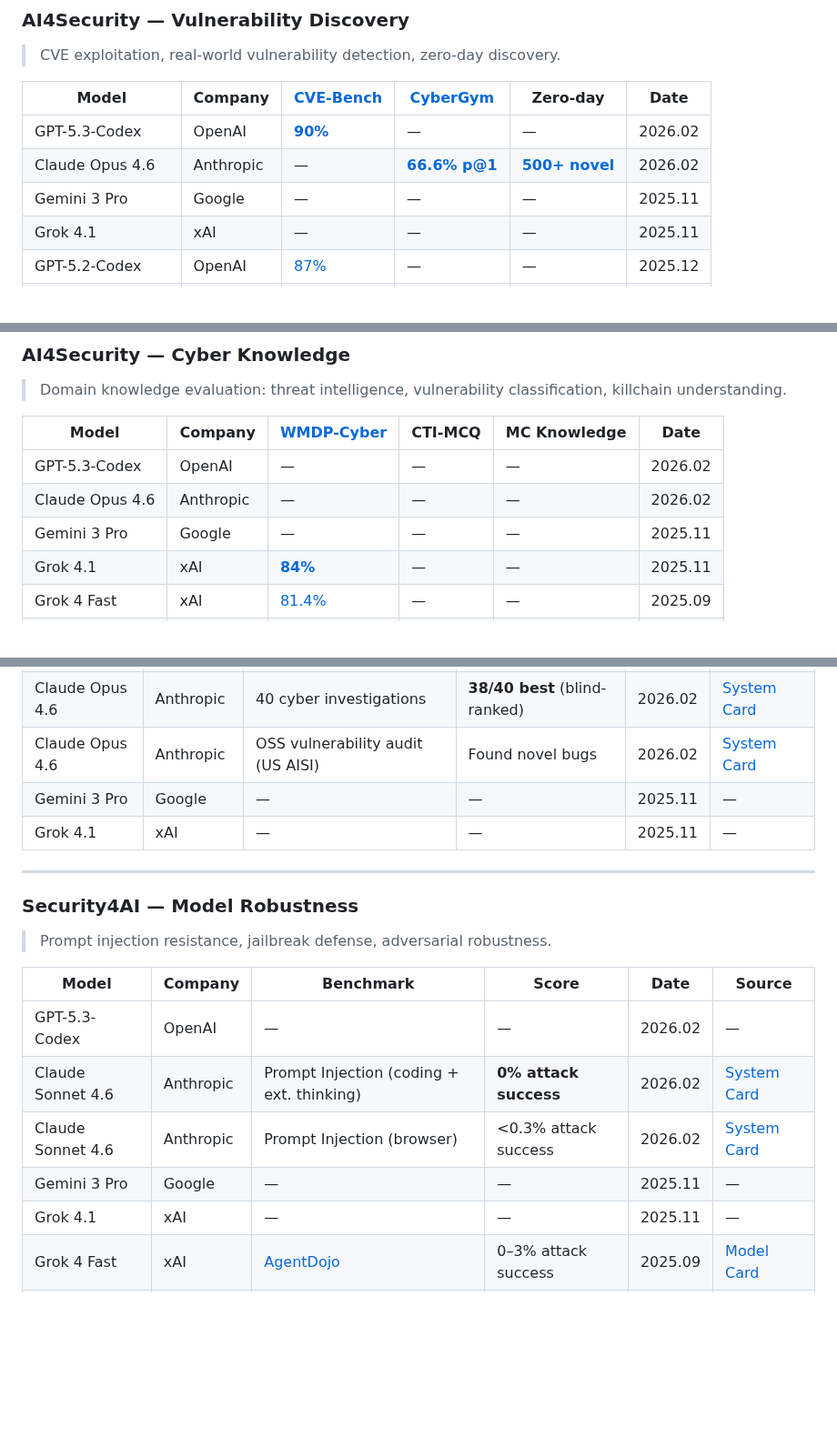
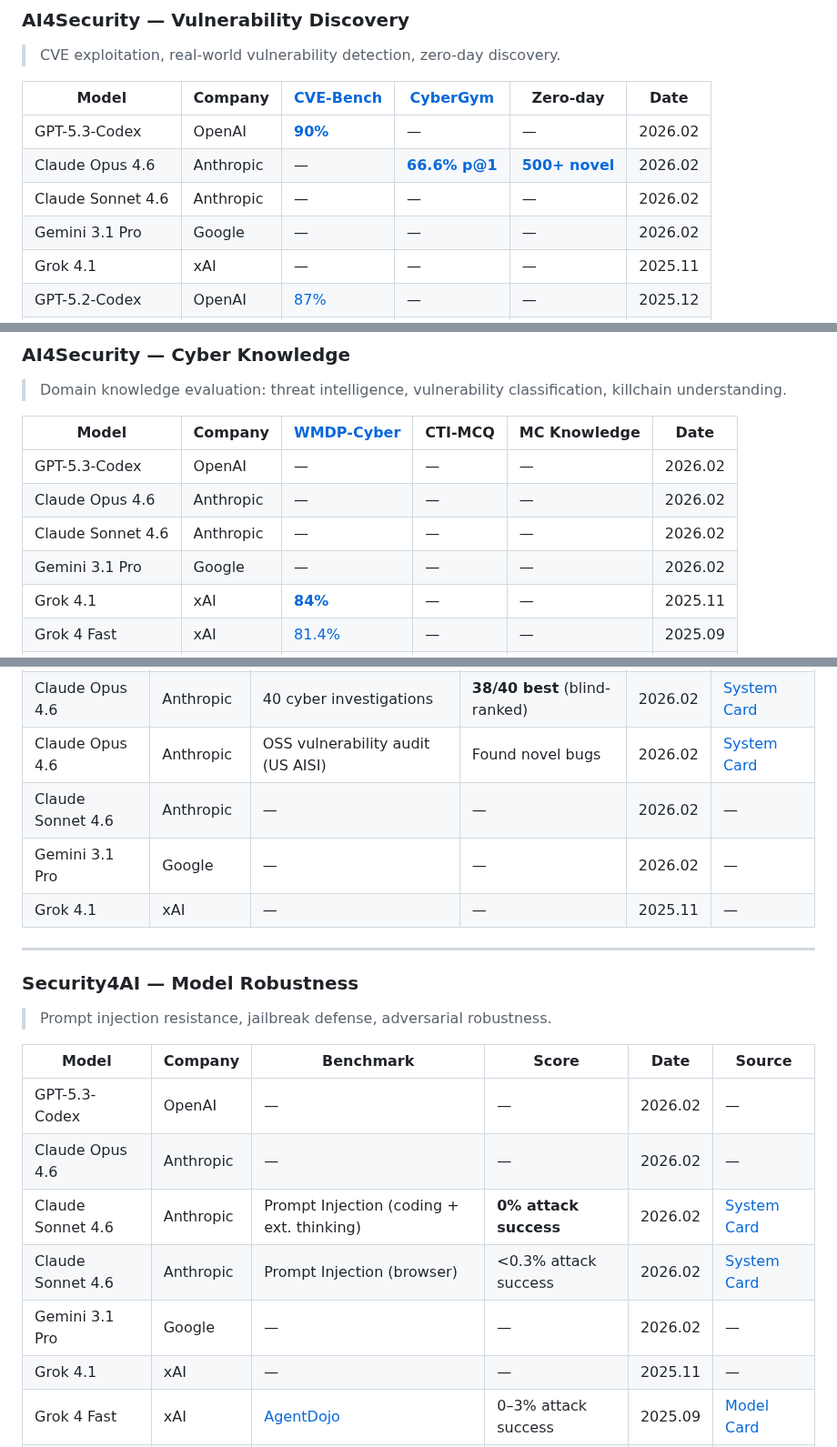
Before and after one commit to ugonfor/awesome-ai-cybersecurity, a Markdown page: README.md, 3 parts joined by grey strips. Shown at 91% size. Drawn GitHub-style; blank space fills up the shorter version.

Commit message:
Fix latest model roster: add Gemini 3.1 Pro, Sonnet 4.6 to all tables
Each category table now shows the actual latest models:
- OpenAI: GPT-5.3-Codex (2026.02)
- Anthropic: Claude Opus 4.6 + Sonnet 4.6 (2026.02)
- Google: Gemini 3.1 Pro (2026.02), not 3 Pro
- xAI: Grok 4.1 (2025.11)

Gemini 3 Pro kept where it has actual scores (Key Skills 11/12).

Co-Authored-By: Claude Opus 4.6 (1M context) <noreply@anthropic.com>

```diff
--- a/README.md
+++ b/README.md
@@ -93,7 +95,8 @@ The AI cybersecurity space is fragmented: OpenAI, Anthropic, Google, and xAI eac
 |---|---|---|---|---|---|
 | GPT-5.3-Codex | OpenAI | [**90%**](https://cdn.openai.com/pdf/23eca107-a9b1-4d2c-b156-7deb4fbc697c/GPT-5-3-Codex-System-Card-02.pdf) | — | — | 2026.02 |
 | Claude Opus 4.6 | Anthropic | — | [**66.6% p@1**](https://anthropic.com/claude-opus-4-6-system-card) | [**500+ novel**](https://anthropic.com/claude-opus-4-6-system-card) | 2026.02 |
-| Gemini 3 Pro | Google | — | — | — | 2025.11 |
+| Claude Sonnet 4.6 | Anthropic | — | — | — | 2026.02 |
+| Gemini 3.1 Pro | Google | — | — | — | 2026.02 |
 | Grok 4.1 | xAI | — | — | — | 2025.11 |
 | GPT-5.2-Codex | OpenAI | [87%](https://cdn.openai.com/pdf/ac7c37ae-7f4c-4442-b741-2eabdeaf77e0/oai_5_2_Codex.pdf) | — | — | 2025.12 |
 | Claude Opus 4.5 | Anthropic | — | [50.6% p@1](https://www.anthropic.com/claude-opus-4-5-system-card) | — | 2025.11 |
@@ -109,7 +112,8 @@ The AI cybersecurity space is fragmented: OpenAI, Anthropic, Google, and xAI eac
 |---|---|---|---|---|---|
 | GPT-5.3-Codex | OpenAI | — | — | — | 2026.02 |
 | Claude Opus 4.6 | Anthropic | — | — | — | 2026.02 |
-| Gemini 3 Pro | Google | — | — | — | 2025.11 |
+| Claude Sonnet 4.6 | Anthropic | — | — | — | 2026.02 |
+| Gemini 3.1 Pro | Google | — | — | — | 2026.02 |
 | Grok 4.1 | xAI | [**84%**](https://data.x.ai/2025-11-17-grok-4-1-model-card.pdf) | — | — | 2025.11 |
 | Grok 4 Fast | xAI | [81.4%](https://data.x.ai/2025-09-19-grok-4-fast-model-card.pdf) | — | — | 2025.09 |
 | Sec-Gemini v1 | Google | — | [+11%](https://security.googleblog.com/2025/04/google-launches-sec-gemini-v1-new.html) | — | 2025.04 |
@@ -126,7 +130,8 @@ The AI cybersecurity space is fragmented: OpenAI, Anthropic, Google, and xAI eac
 | GPT-5.3-Codex | OpenAI | — | — | 2026.02 | — |
 | Claude Opus 4.6 | Anthropic | 40 cyber investigations | **38/40 best** (blind-ranked) | 2026.02 | [System Card](https://anthropic.com/claude-opus-4-6-system-card) |
 | Claude Opus 4.6 | Anthropic | OSS vulnerability audit (US AISI) | Found novel bugs | 2026.02 | [System Card](https://anthropic.com/claude-opus-4-6-system-card) |
-| Gemini 3 Pro | Google | — | — | 2025.11 | — |
+| Claude Sonnet 4.6 | Anthropic | — | — | 2026.02 | — |
+| Gemini 3.1 Pro | Google | — | — | 2026.02 | — |
 | Grok 4.1 | xAI | — | — | 2025.11 | — |
 
 ---
@@ -138,9 +143,10 @@ The AI cybersecurity space is fragmented: OpenAI, Anthropic, Google, and xAI eac
 | Model | Company | Benchmark | Score | Date | Source |
 |---|---|---|---|---|---|
 | GPT-5.3-Codex | OpenAI | — | — | 2026.02 | — |
+| Claude Opus 4.6 | Anthropic | — | — | 2026.02 | — |
 | Claude Sonnet 4.6 | Anthropic | Prompt Injection (coding + ext. thinking) | **0% attack success** | 2026.02 | [System Card](https://anthropic.com/claude-sonnet-4-6-system-card) |
 | Claude Sonnet 4.6 | Anthropic | Prompt Injection (browser) | <0.3% attack success | 2026.02 | [System Card](https://anthropic.com/claude-sonnet-4-6-system-card) |
-| Gemini 3 Pro | Google | — | — | 2025.11 | — |
+| Gemini 3.1 Pro | Google | — | — | 2026.02 | — |
 | Grok 4.1 | xAI | — | — | 2025.11 | — |
 | Grok 4 Fast | xAI | [AgentDojo](https://arxiv.org/abs/2406.13352) | 0–3% attack success | 2025.09 | [Model Card](https://data.x.ai/2025-09-19-grok-4-fast-model-card.pdf) |
 | Operator (GPT-4o) | OpenAI | Prompt Injection | 99% recall | 2025.01 | [System Card](https://cdn.openai.com/operator_system_card.pdf) |
```
Also changed, not shown: other parts of README.md (+5 -2 lines).
